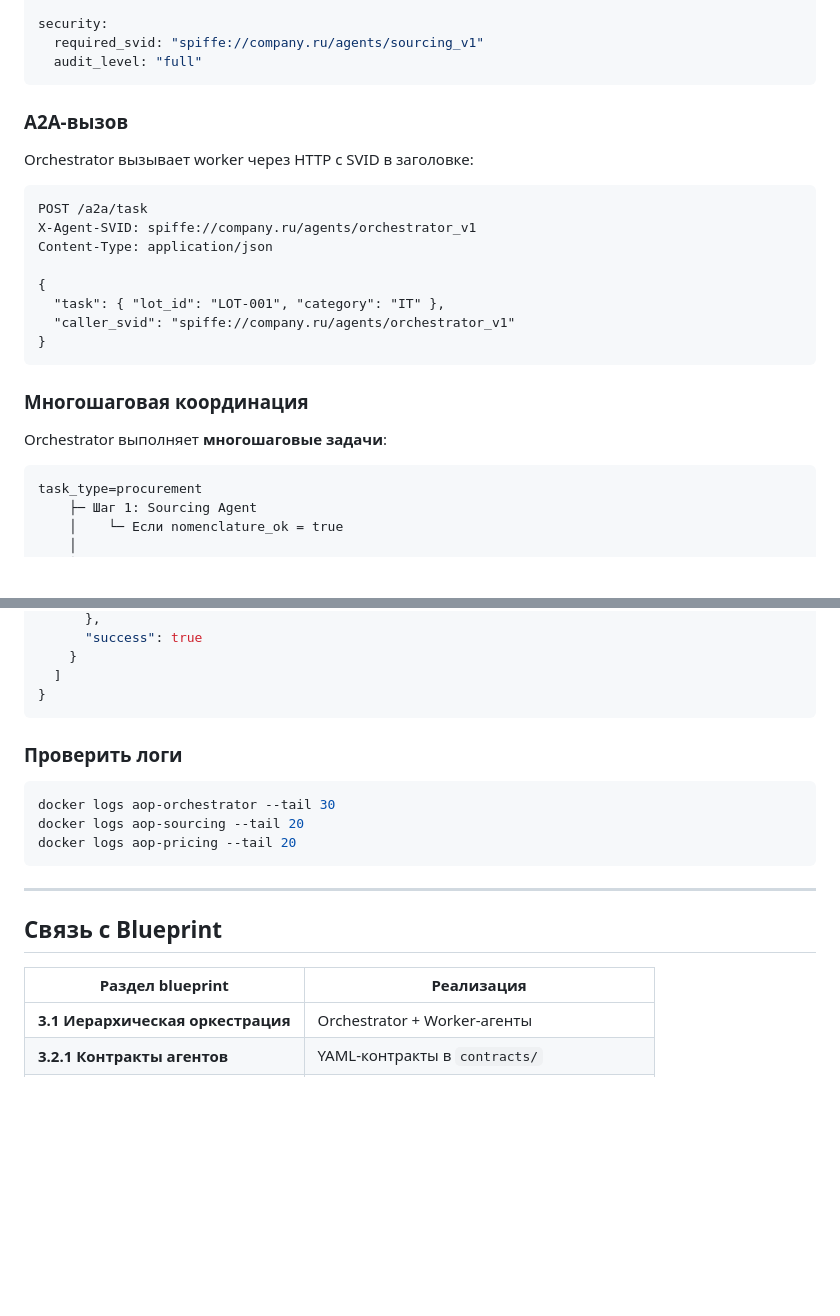
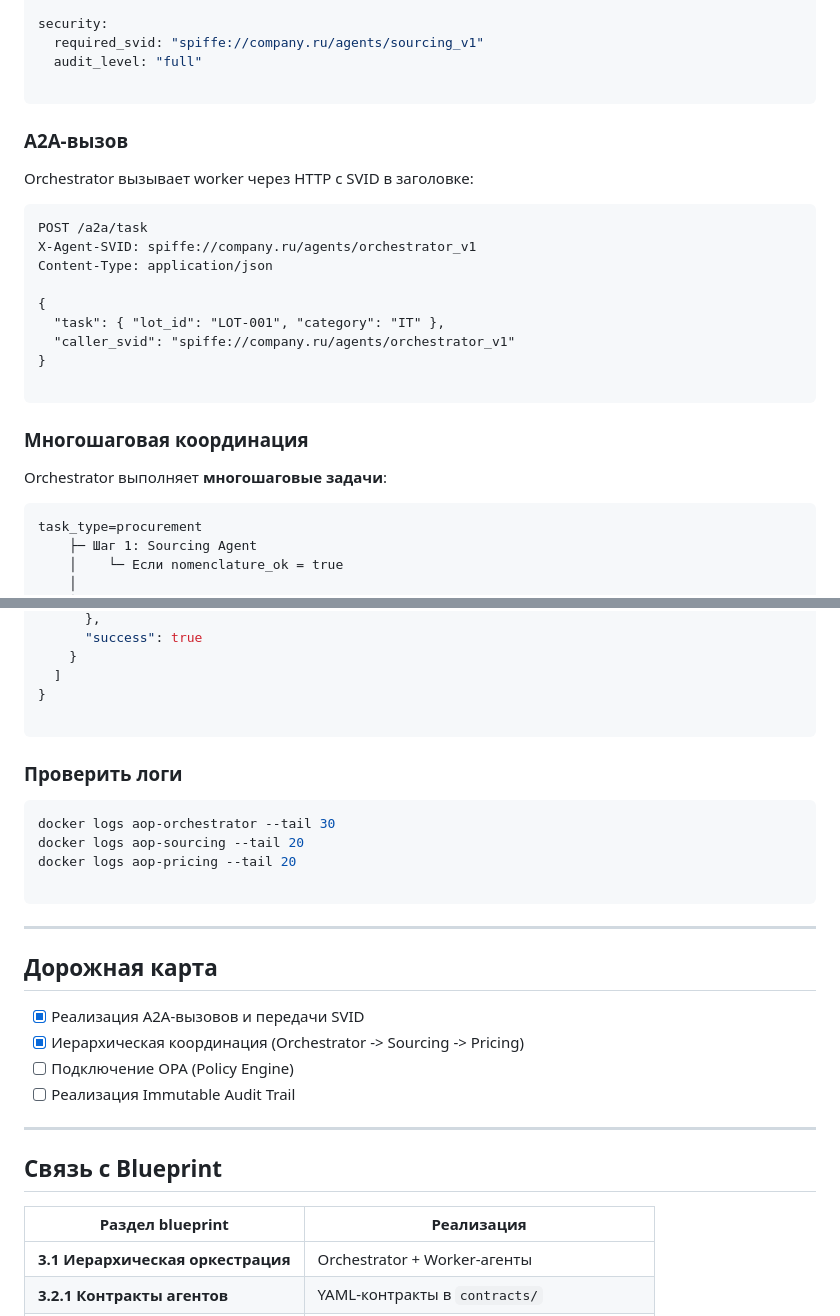
Before and after one commit to realrvs/agentic-orchestration-platform, a Markdown page: readme.md, 2 parts joined by grey strips. Rendered like a GitHub page; blank space fills up the shorter version.

````diff
--- a/readme.md
+++ b/readme.md
@@ -145,13 +149,14 @@ output_schema:
 security:
   required_svid: "spiffe://company.ru/agents/sourcing_v1"
   audit_level: "full"
+
 ```
 
 ### A2A-вызов
 
 Orchestrator вызывает worker через HTTP с SVID в заголовке:
 
-```
+```http
 POST /a2a/task
 X-Agent-SVID: spiffe://company.ru/agents/orchestrator_v1
 Content-Type: application/json
@@ -160,13 +165,14 @@ Content-Type: application/json
   "task": { "lot_id": "LOT-001", "category": "IT" },
   "caller_svid": "spiffe://company.ru/agents/orchestrator_v1"
 }
+
 ```
 
 ### Многошаговая координация
 
 Orchestrator выполняет **многошаговые задачи**:
 
-```
+```text
 task_type=procurement
     ├─ Шаг 1: Sourcing Agent
     │    └─ Если nomenclature_ok = true
@@ -261,6 +365,7 @@ Invoke-RestMethod -Uri "http://localhost:9000/a2a/task" `
     }
   ]
 }
+
 ```
 
 ### Проверить логи
@@ -269,14 +374,24 @@ Invoke-RestMethod -Uri "http://localhost:9000/a2a/task" `
 docker logs aop-orchestrator --tail 30
 docker logs aop-sourcing --tail 20
 docker logs aop-pricing --tail 20
+
 ```
+
+---
+
+## Дорожная карта
+
+* [x] Реализация A2A-вызовов и передачи SVID
+* [x] Иерархическая координация (Orchestrator -> Sourcing -> Pricing)
+* [ ] Подключение OPA (Policy Engine)
+* [ ] Реализация Immutable Audit Trail
 
 ---
 
 ## Связь с Blueprint
 
 | Раздел blueprint | Реализация |
-|------------------|-----------|
+| --- | --- |
 | **3.1 Иерархическая оркестрация** | Orchestrator + Worker-агенты |
 | **3.2.1 Контракты агентов** | YAML-контракты в `contracts/` |
 | **3.2.2 Шина сообщений** | A2A на HTTP (в production: RabbitMQ) |
````
Also changed, not shown: other parts of readme.md (+116 -14 lines).
